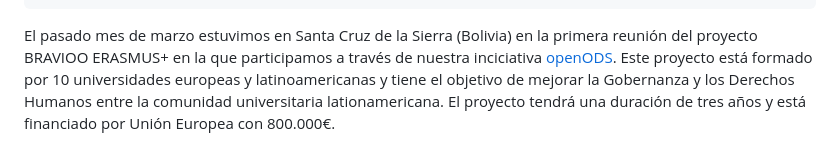
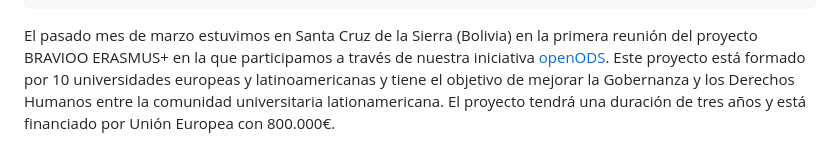
Before and after one commit to enredacoop/enreda.coop, a Markdown page: src/noticias/bolivia-proyecto-bravioo-erasmus.md, the part around the change. Rendered like a GitHub page.

```diff
--- a/src/noticias/bolivia-proyecto-bravioo-erasmus.md
+++ b/src/noticias/bolivia-proyecto-bravioo-erasmus.md
@@ -8,7 +8,7 @@ firstParagraph: >
 ---
 
 El pasado mes de marzo estuvimos en Santa Cruz de la Sierra (Bolivia) en la primera reunión del proyecto BRAVIOO ERASMUS+
-en la que participamos a través de nuestra inciciativa [openODS](https://openods.es/es/). Este proyecto está formado por 10 universidades
+en la que participamos a través de nuestra iniciativa [openODS](https://openods.es/es/). Este proyecto está formado por 10 universidades
 europeas y latinoamericanas y tiene el objetivo de mejorar la Gobernanza y los Derechos Humanos entre la comunidad universitaria lationamericana.
 El proyecto tendrá una duración de tres años y está financiado por Unión Europea con 800.000€.
 
```
